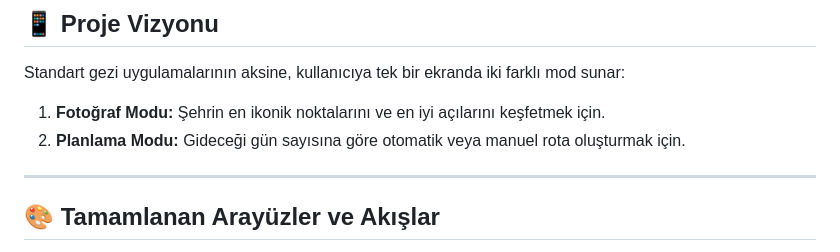
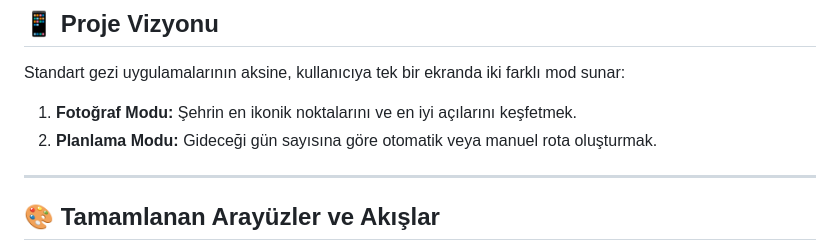
Before and after one commit to younessemre/travel_route_planner_3d, a Markdown page: README.md, the part around the change. Rendered like a GitHub page.

```diff
--- a/README.md
+++ b/README.md
@@ -8,8 +8,8 @@
 ## 📱 Proje Vizyonu
 
 Standart gezi uygulamalarının aksine, kullanıcıya tek bir ekranda iki farklı mod sunar:
-1.  **Fotoğraf Modu:** Şehrin en ikonik noktalarını ve en iyi açılarını keşfetmek için.
-2.  **Planlama Modu:** Gideceği gün sayısına göre otomatik veya manuel rota oluşturmak için.
+1.  **Fotoğraf Modu:** Şehrin en ikonik noktalarını ve en iyi açılarını keşfetmek.
+2.  **Planlama Modu:** Gideceği gün sayısına göre otomatik veya manuel rota oluşturmak.
 
 ---
 
```
